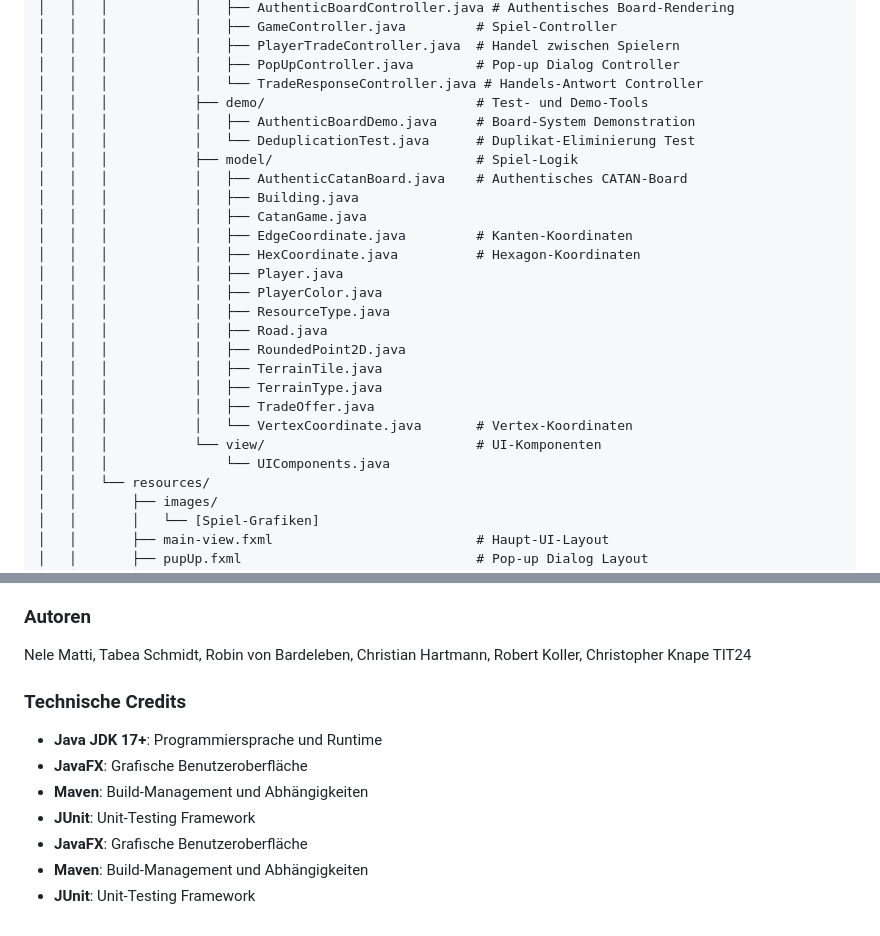
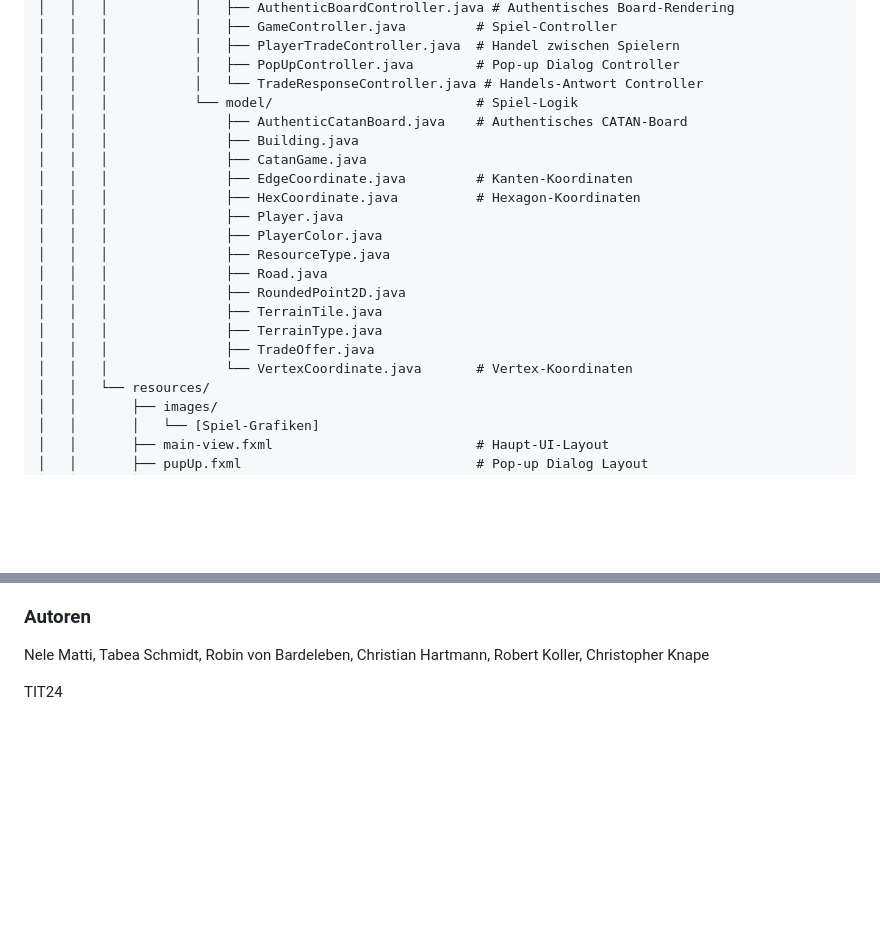
Before and after one commit to TheHumbleMan/Java-Catan, a Markdown page: Dokumentation.md, 2 parts joined by grey strips. Drawn GitHub-style; blank space fills up the shorter version.

Commit message:
modified:   ../../../../../../Dokumentation.md

```diff
--- a/Dokumentation.md
+++ b/Dokumentation.md
@@ -251,26 +251,21 @@ Java-Catan/
 │   │   │           │   ├── PlayerTradeController.java  # Handel zwischen Spielern
 │   │   │           │   ├── PopUpController.java        # Pop-up Dialog Controller
 │   │   │           │   └── TradeResponseController.java # Handels-Antwort Controller
-│   │   │           ├── demo/                           # Test- und Demo-Tools
-│   │   │           │   ├── AuthenticBoardDemo.java     # Board-System Demonstration
-│   │   │           │   └── DeduplicationTest.java      # Duplikat-Eliminierung Test
-│   │   │           ├── model/                          # Spiel-Logik
-│   │   │           │   ├── AuthenticCatanBoard.java    # Authentisches CATAN-Board
-│   │   │           │   ├── Building.java
-│   │   │           │   ├── CatanGame.java
-│   │   │           │   ├── EdgeCoordinate.java         # Kanten-Koordinaten
-│   │   │           │   ├── HexCoordinate.java          # Hexagon-Koordinaten
-│   │   │           │   ├── Player.java
-│   │   │           │   ├── PlayerColor.java
-│   │   │           │   ├── ResourceType.java
-│   │   │           │   ├── Road.java
-│   │   │           │   ├── RoundedPoint2D.java
-│   │   │           │   ├── TerrainTile.java
-│   │   │           │   ├── TerrainType.java
-│   │   │           │   ├── TradeOffer.java
-│   │   │           │   └── VertexCoordinate.java       # Vertex-Koordinaten
-│   │   │           └── view/                           # UI-Komponenten
-│   │   │               └── UIComponents.java
+│   │   │           └── model/                          # Spiel-Logik
+│   │   │               ├── AuthenticCatanBoard.java    # Authentisches CATAN-Board
+│   │   │               ├── Building.java
+│   │   │               ├── CatanGame.java
+│   │   │               ├── EdgeCoordinate.java         # Kanten-Koordinaten
+│   │   │               ├── HexCoordinate.java          # Hexagon-Koordinaten
+│   │   │               ├── Player.java
+│   │   │               ├── PlayerColor.java
+│   │   │               ├── ResourceType.java
+│   │   │               ├── Road.java
+│   │   │               ├── RoundedPoint2D.java
+│   │   │               ├── TerrainTile.java
+│   │   │               ├── TerrainType.java
+│   │   │               ├── TradeOffer.java
+│   │   │               └── VertexCoordinate.java       # Vertex-Koordinaten
 │   │   └── resources/
 │   │       ├── images/
 │   │       │   └── [Spiel-Grafiken]
@@ -453,13 +448,5 @@ Dieses Projekt ist eine Implementierung der CATAN-Spielregeln zu Bildungszwecken
 
 ### Autoren
 Nele Matti, Tabea Schmidt, Robin von Bardeleben, Christian Hartmann, Robert Koller, Christopher Knape
+
 TIT24
-
-### Technische Credits
-- **Java JDK 17+**: Programmiersprache und Runtime
-- **JavaFX**: Grafische Benutzeroberfläche
-- **Maven**: Build-Management und Abhängigkeiten
-- **JUnit**: Unit-Testing Framework
-- **JavaFX**: Grafische Benutzeroberfläche
-- **Maven**: Build-Management und Abhängigkeiten
-- **JUnit**: Unit-Testing Framework
```
